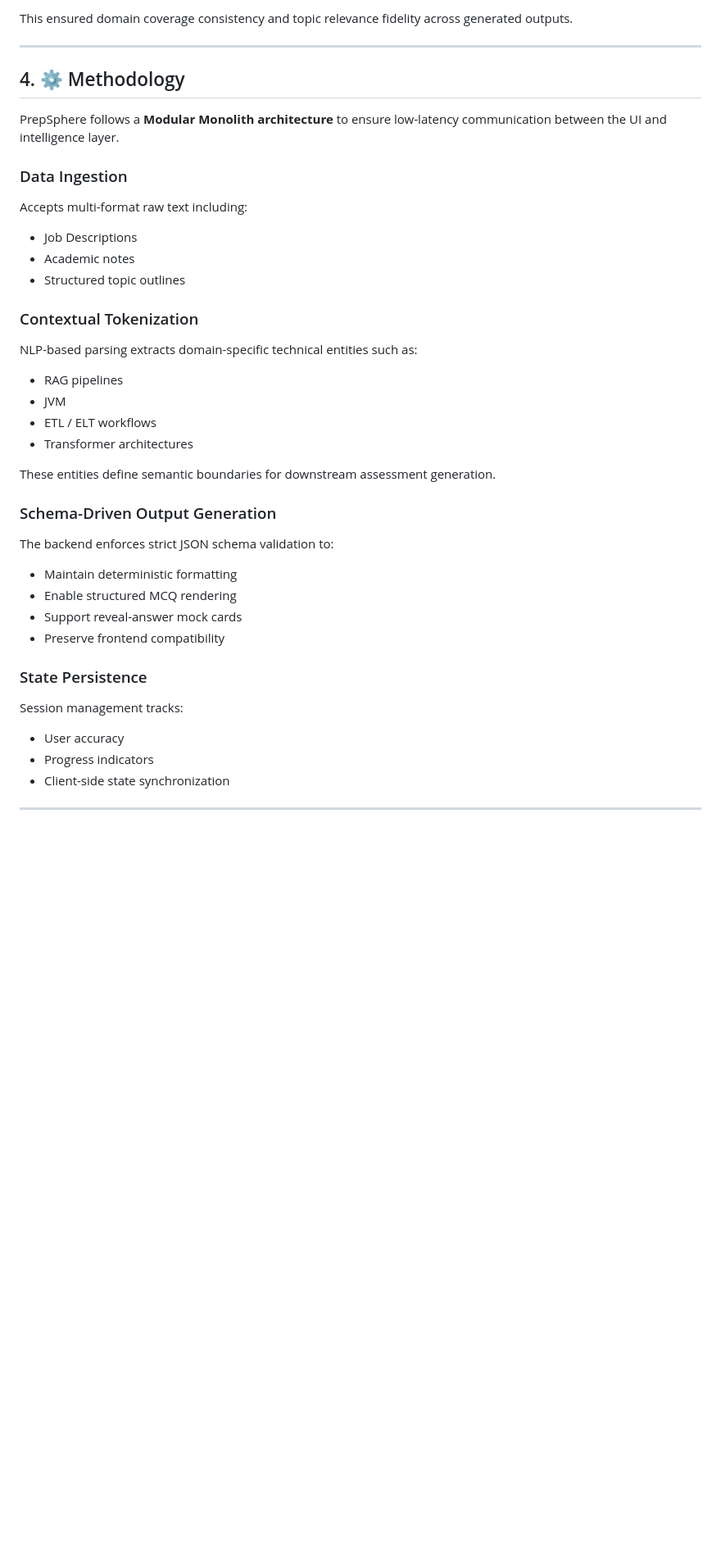
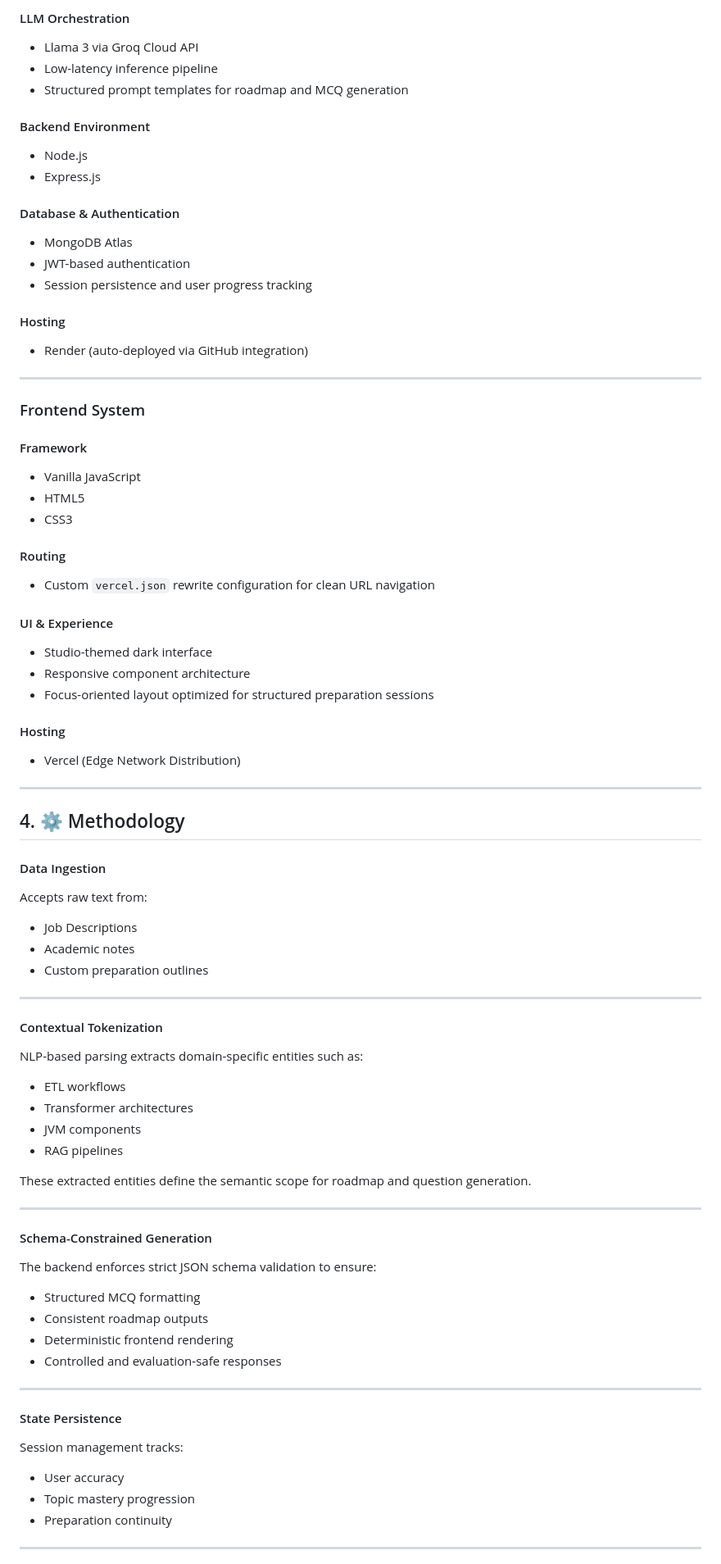
Before and after one commit to yamireddy04/PrepSphere, a Markdown page: README.md, the part around one of its changes. Shown at 82% size. Rendered like a GitHub page; blank space fills up the shorter version.

```diff
--- a/README.md
+++ b/README.md
@@ -73,47 +73,94 @@ The AI-driven MCQ generator and roadmap predictor were evaluated against structu
 
-This ensured domain coverage consistency and topic relevance fidelity across generated outputs.
+#### LLM Orchestration
+
+* Llama 3 via Groq Cloud API
+* Low-latency inference pipeline
+* Structured prompt templates for roadmap and MCQ generation
+
+#### Backend Environment
+
+* Node.js
+* Express.js
+
+#### Database & Authentication
+
+* MongoDB Atlas
+* JWT-based authentication
+* Session persistence and user progress tracking
+
+#### Hosting
+
+* Render (auto-deployed via GitHub integration)
+
+---
+
+### Frontend System
+
+#### Framework
+
+* Vanilla JavaScript
+* HTML5
+* CSS3
+
+#### Routing
+
+* Custom `vercel.json` rewrite configuration for clean URL navigation
+
+#### UI & Experience
+
+* Studio-themed dark interface
+* Responsive component architecture
+* Focus-oriented layout optimized for structured preparation sessions
+
+#### Hosting
+
+* Vercel (Edge Network Distribution)
 
 ---
 
 ## 4. ⚙️ Methodology
 
-PrepSphere follows a **Modular Monolith architecture** to ensure low-latency communication between the UI and intelligence layer.
+#### Data Ingestion
 
-### Data Ingestion
-
-Accepts multi-format raw text including:
+Accepts raw text from:
 
 * Job Descriptions
 * Academic notes
-* Structured topic outlines
+* Custom preparation outlines
 
-### Contextual Tokenization
+---
 
-NLP-based parsing extracts domain-specific technical entities such as:
+#### Contextual Tokenization
 
+NLP-based parsing extracts domain-specific entities such as:
+
+* ETL workflows
+* Transformer architectures
+* JVM components
 * RAG pipelines
-* JVM
-* ETL / ELT workflows
-* Transformer architectures
 
-These entities define semantic boundaries for downstream assessment generation.
+These extracted entities define the semantic scope for roadmap and question generation.
 
-### Schema-Driven Output Generation
+---
 
-The backend enforces strict JSON schema validation to:
+#### Schema-Constrained Generation
 
-* Maintain deterministic formatting
-* Enable structured MCQ rendering
-* Support reveal-answer mock cards
-* Preserve frontend compatibility
+The backend enforces strict JSON schema validation to ensure:
 
-### State Persistence
+* Structured MCQ formatting
+* Consistent roadmap outputs
+* Deterministic frontend rendering
+* Controlled and evaluation-safe responses
+
+---
+
+#### State Persistence
 
 Session management tracks:
 
 * User accuracy
-* Progress indicators
-* Client-side state synchronization
+* Topic mastery progression
+* Preparation continuity
 
 ---
 
```
Also changed, not shown: other parts of README.md (+117 -124 lines).
